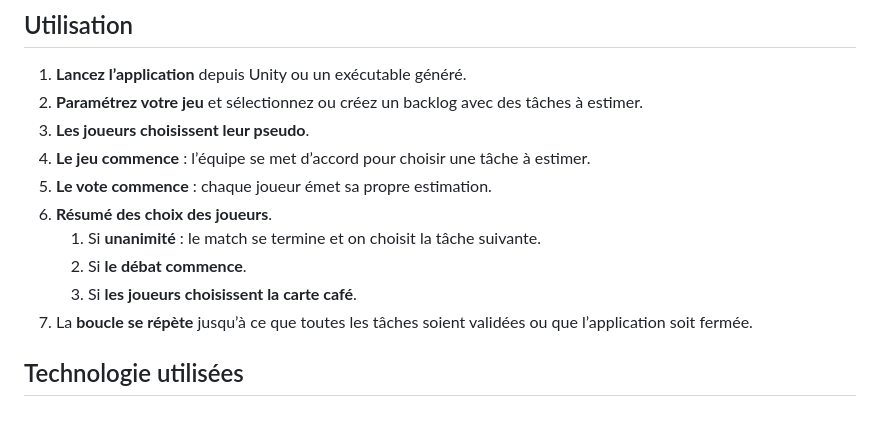
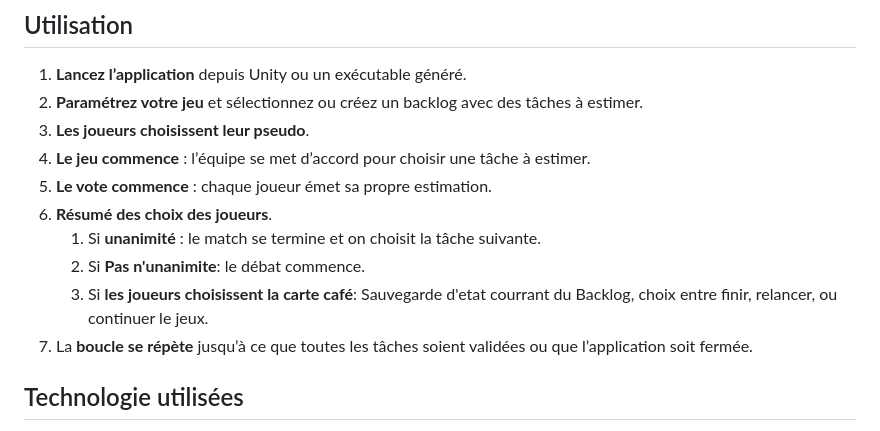
Before and after one commit to Pierre2650/Poker_Conception_Agile, a Markdown page: README.md, the part around the change. Rendered like a GitHub page.

```diff
--- a/README.md
+++ b/README.md
@@ -41,8 +41,8 @@ L'objectif de cette application est de rendre cette pratique Scrum plus intéres
 5. **Le vote commence** : chaque joueur émet sa propre estimation.
 6. **Résumé des choix des joueurs**.
    1. Si **unanimité** : le match se termine et on choisit la tâche suivante.
-   2. Si **le débat commence**.
-   3. Si **les joueurs choisissent la carte café**.
+   2. Si **Pas n'unanimite**: le débat commence.
+   3. Si **les joueurs choisissent la carte café**: Sauvegarde d'etat courrant du Backlog, choix entre finir, relancer, ou continuer le jeux.
 7. La **boucle se répète** jusqu’à ce que toutes les tâches soient validées ou que l’application soit fermée.
 
 ## Technologie utilisées
```
